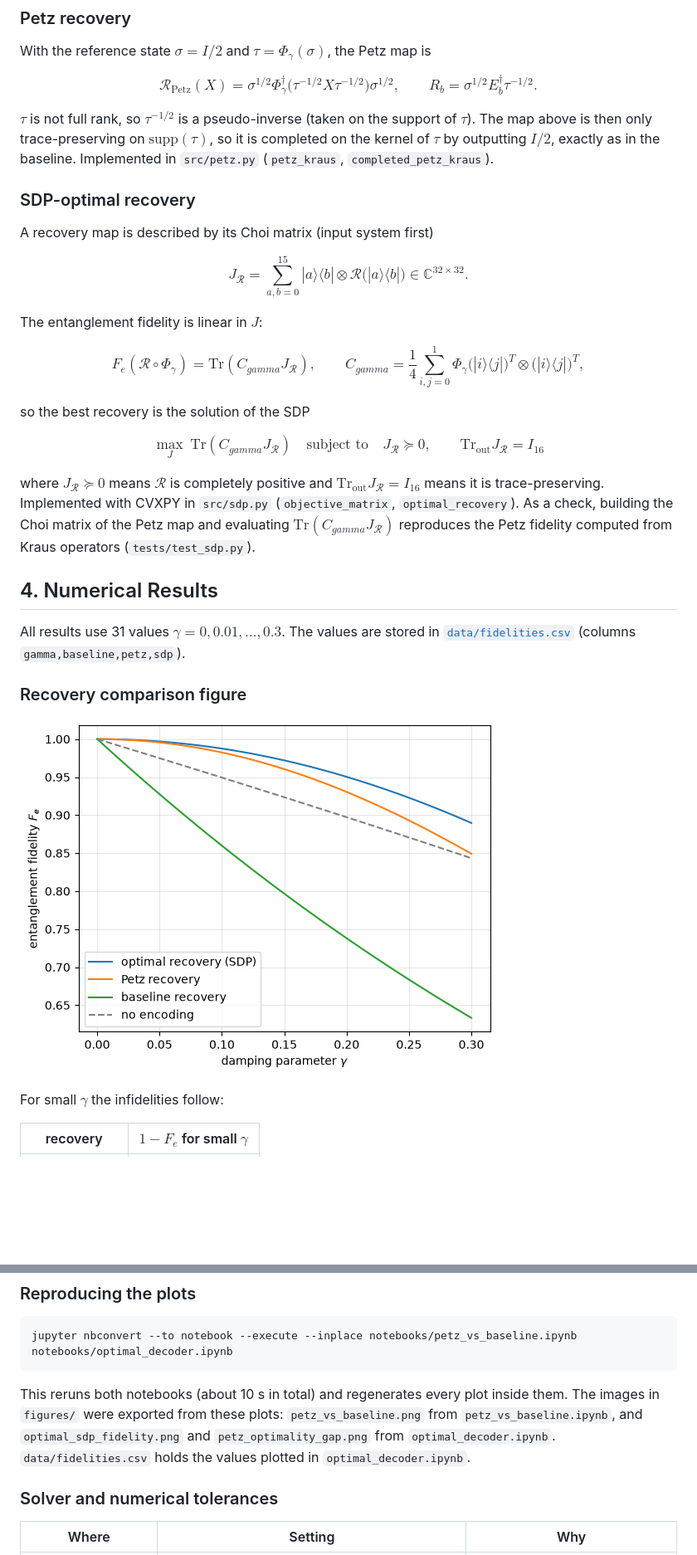
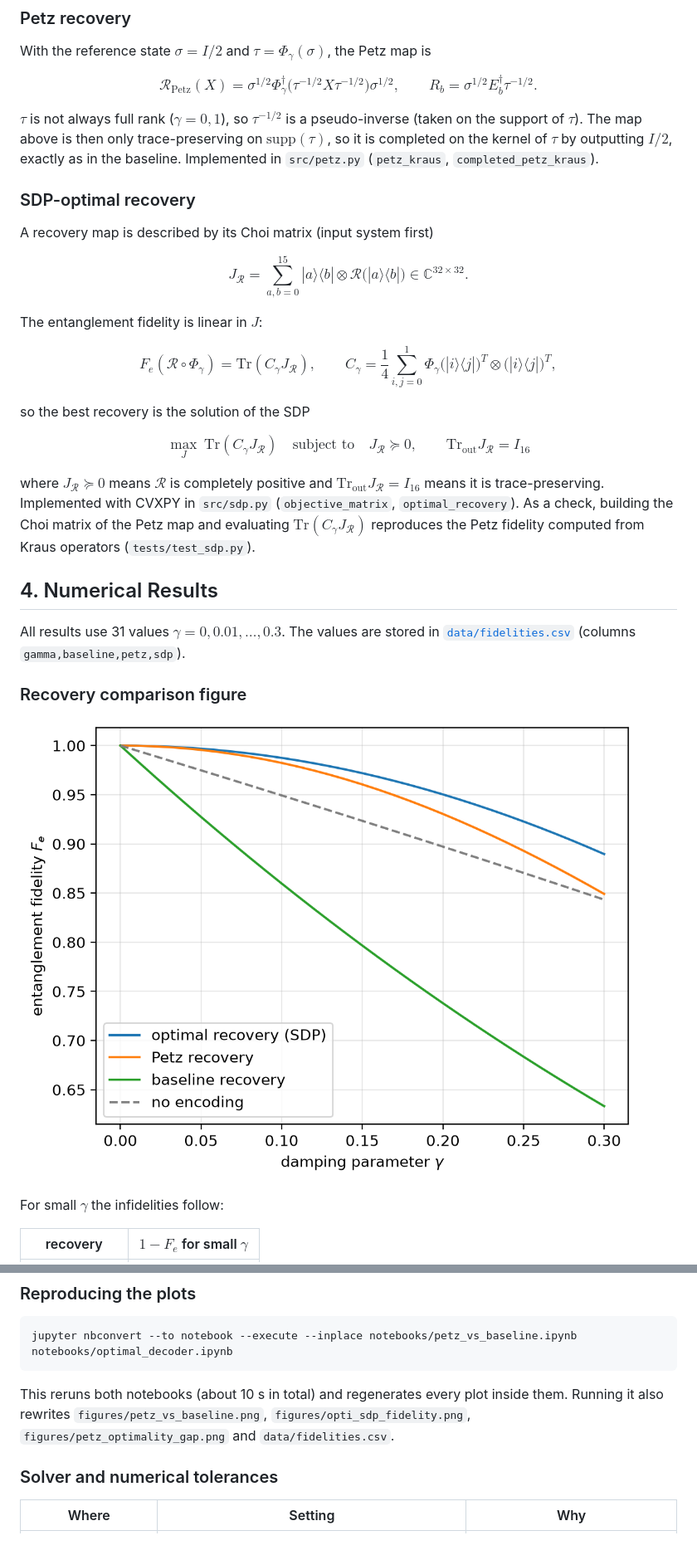
Before and after one commit to plevilion/qec-optimal-recovery, a Markdown page: README.md, 2 parts joined by grey strips. Shown at 83% size. Drawn GitHub-style; pictures changed too: figures/opti_sdp_fidelity.png; blank space fills up the shorter version.

Commit message:
more cleanups

````diff
--- a/README.md
+++ b/README.md
@@ -115,7 +115,7 @@ $$
 R_b = \sigma^{1/2} E_b^\dagger \tau^{-1/2}.
 $$
 
-$\tau$ is not full rank, so $\tau^{-1/2}$ is a pseudo-inverse (taken on the support of $\tau$). The map above is then only trace-preserving on $\mathrm{supp}(\tau)$, so it is completed on the kernel of $\tau$ by outputting $I/2$, exactly as in the baseline. Implemented in `src/petz.py` (`petz_kraus`, `completed_petz_kraus`).
+$\tau$ is not always full rank ($\gamma = 0, 1$), so $\tau^{-1/2}$ is a pseudo-inverse (taken on the support of $\tau$). The map above is then only trace-preserving on $\mathrm{supp}(\tau)$, so it is completed on the kernel of $\tau$ by outputting $I/2$, exactly as in the baseline. Implemented in `src/petz.py` (`petz_kraus`, `completed_petz_kraus`).
 
 ### SDP-optimal recovery
 
@@ -128,16 +128,16 @@ $$
 The entanglement fidelity is linear in $J$:
 
 $$
-F_e(\mathcal R\circ\Phi_\gamma) = \mathrm{Tr}(C_{gamma}J_{\mathcal R}),
+F_e(\mathcal R\circ\Phi_\gamma) = \mathrm{Tr}(C_{\gamma}J_{\mathcal R}),
 \qquad
-C_{gamma} = \frac14\sum_{i,j=0}^{1} \Phi_\gamma\big(|i\rangle\langle j|\big)^{T} \otimes \big(|i\rangle\langle j|\big)^{T},
+C_{\gamma} = \frac14\sum_{i,j=0}^{1} \Phi_\gamma\big(|i\rangle\langle j|\big)^{T} \otimes \big(|i\rangle\langle j|\big)^{T},
 $$
 
 so the best recovery is the solution of the SDP
 
 $$
 \boxed{
-\max_{J}\ \mathrm{Tr}(C_{gamma}J_{\mathcal R})
+\max_{J}\ \mathrm{Tr}(C_{\gamma}J_{\mathcal R})
 \quad\text{subject to}\quad
 J_{\mathcal R} \succeq 0,
 \qquad
@@ -145,7 +145,7 @@ J_{\mathcal R} \succeq 0,
 }
 $$
 
-where $J_{\mathcal R} \succeq 0$ means $\mathcal R$ is completely positive and $\mathrm{Tr}_{\text{out}} J_{\mathcal R} = I_{16}$ means it is trace-preserving. Implemented with CVXPY in `src/sdp.py` (`objective_matrix`, `optimal_recovery`). As a check, building the Choi matrix of the Petz map and evaluating $\mathrm{Tr}(C_{gamma}J_{\mathcal R})$ reproduces the Petz fidelity computed from Kraus operators (`tests/test_sdp.py`).
+where $J_{\mathcal R} \succeq 0$ means $\mathcal R$ is completely positive and $`\mathrm{Tr}_{\text{out}} J_{\mathcal R} = I_{16}`$ means it is trace-preserving. Implemented with CVXPY in `src/sdp.py` (`objective_matrix`, `optimal_recovery`). As a check, building the Choi matrix of the Petz map and evaluating $\mathrm{Tr}(C_{\gamma}J_{\mathcal R})$ reproduces the Petz fidelity computed from Kraus operators (`tests/test_sdp.py`).
 
 ## 4. Numerical Results
 
@@ -234,7 +234,7 @@ The 137 tests check, among other things, that $V$ is an isometry, that the noise
 jupyter nbconvert --to notebook --execute --inplace notebooks/petz_vs_baseline.ipynb notebooks/optimal_decoder.ipynb
 ```
 
-This reruns both notebooks (about 10 s in total) and regenerates every plot inside them. The images in `figures/` were exported from these plots: `petz_vs_baseline.png` from `petz_vs_baseline.ipynb`, and `optimal_sdp_fidelity.png` and `petz_optimality_gap.png` from `optimal_decoder.ipynb`. `data/fidelities.csv` holds the values plotted in `optimal_decoder.ipynb`.
+This reruns both notebooks (about 10 s in total) and regenerates every plot inside them. Running it also rewrites `figures/petz_vs_baseline.png`, `figures/opti_sdp_fidelity.png`, `figures/petz_optimality_gap.png` and `data/fidelities.csv`.
 
 ### Solver and numerical tolerances
 
````
Also changed, not shown: other parts of README.md (+1 -1 lines), figures/petz_optimality_gap.png, figures/petz_vs_baseline.png, 2 other files.
